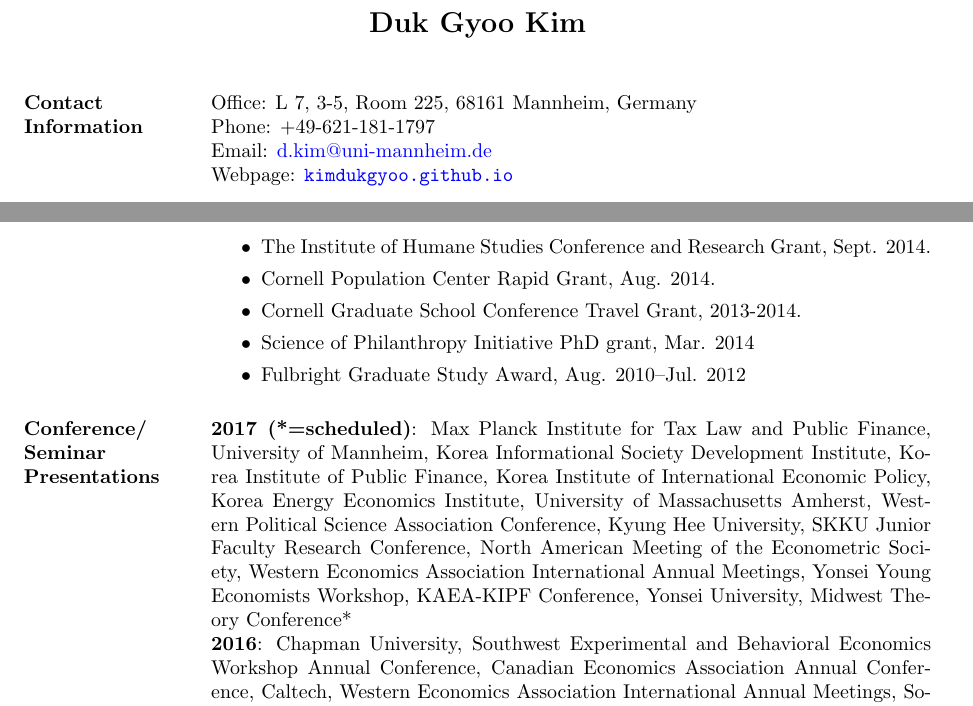
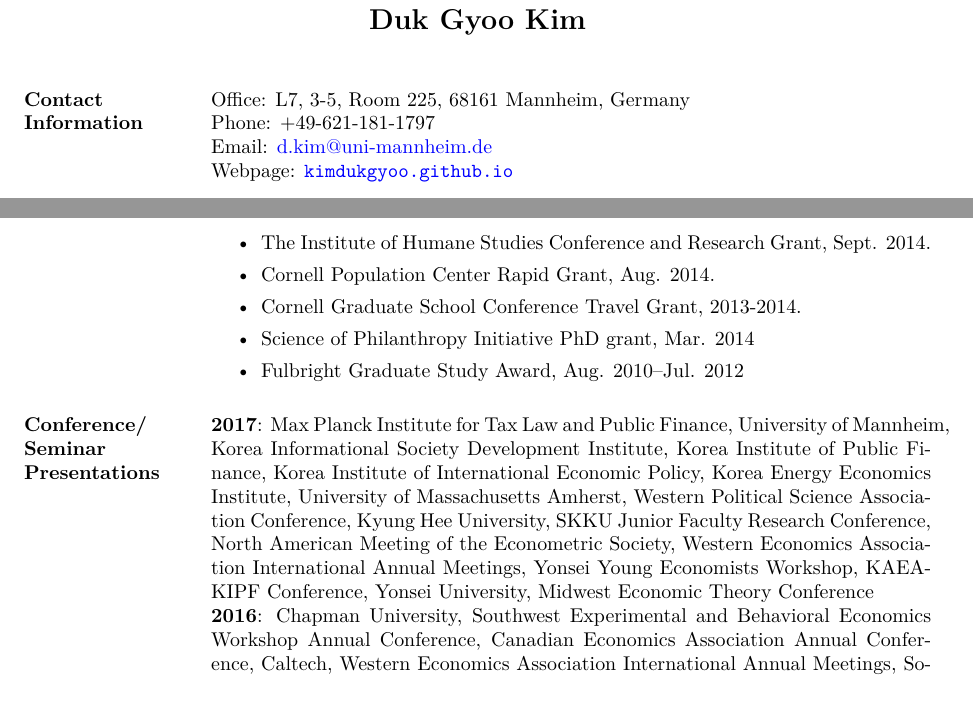
Before and after one commit to kimdukgyoo/kimdukgyoo.github.io, a LaTeX CV (pdfjs/web/CV-DukGyooKim.tex): two parts of pages 1 and 2 of 3, joined at a grey line, cut so that both start at the same text. The pictures show the PDF file pdfjs/web/CV-DukGyooKim.pdf that the author committed with the source.

Commit message:
Add files via upload

```diff
--- a/pdfjs/web/CV-DukGyooKim.tex
+++ b/pdfjs/web/CV-DukGyooKim.tex
@@ -17,7 +17,7 @@
 %\address{Phone: (607) 793-6539\\ E-mail: \href{mailto:dk626@cornell.edu}{dk626@cornell.edu} }
 
 \begin{resume}
-\section{Contact Information} Office: L 7, 3-5, Room 225, 68161 Mannheim, Germany\\
+\section{Contact Information} Office: L7, 3-5, Room 225, 68161 Mannheim, Germany\\
 Phone: +49-621-181-1797\\
 Email: \href{mailto:d.kim@uni-mannheim.de}{d.kim@uni-mannheim.de}\\
 Webpage: \url{kimdukgyoo.github.io}
@@ -128,7 +128,8 @@ Webpage: \url{kimdukgyoo.github.io}
 %\item Dean's Honor of Distinguished Students, Yonsei University, Spring 2005, and Fall 2005
 \end{itemize}
 \section{Conference/ Seminar Presentations}
-\textbf{2017 (*=scheduled)}: Max Planck Institute for Tax Law and Public Finance, University of Mannheim, Korea Informational Society Development Institute, Korea Institute of Public Finance, Korea Institute of International Economic Policy, Korea Energy Economics Institute, University of Massachusetts Amherst, Western Political Science Association Conference, Kyung Hee University, SKKU Junior Faculty Research Conference, North American Meeting of the Econometric Society, Western Economics Association International Annual Meetings, Yonsei Young Economists Workshop, KAEA-KIPF Conference, Yonsei University, Midwest Theory Conference*\\
+\textbf{2017}: Max Planck Institute for Tax Law and Public Finance, University of Mannheim, Korea Informational Society Development Institute, Korea Institute of Public Finance, Korea Institute of International Economic Policy, Korea Energy Economics Institute, University of Massachusetts Amherst, Western Political Science Association Conference, Kyung Hee University, SKKU Junior Faculty Research Conference, North American Meeting of the Econometric Society, Western Economics Association International Annual Meetings, Yonsei Young Economists Workshop, KAEA-KIPF Conference, Yonsei University, Midwest Economic Theory Conference\\
+%\textbf{2017 (*=scheduled)}: Max Planck Institute for Tax Law and Public Finance, University of Mannheim, Korea Informational Society Development Institute, Korea Institute of Public Finance, Korea Institute of International Economic Policy, Korea Energy Economics Institute, University of Massachusetts Amherst, Western Political Science Association Conference, Kyung Hee University, SKKU Junior Faculty Research Conference, North American Meeting of the Econometric Society, Western Economics Association International Annual Meetings, Yonsei Young Economists Workshop, KAEA-KIPF Conference, Yonsei University, Midwest Theory Conference*\\
 \textbf{2016}: Chapman University, Southwest Experimental and Behavioral Economics Workshop Annual Conference, Canadian Economics Association Annual Conference, Caltech, Western Economics Association International Annual Meetings, Sogang University, Seoul National University, KDI School of Public Policy and Management, KAEA-KEA International Conference, Cornell University, Canadian Public Economics Group Conference, North-American ESA Conference, Sonoma State University, Midwest Economic Theory Conference\\
 \textbf{2015}: The 52nd Annual Meetings of the Public Choice Society, The 85th annual conference of the Southern Economic Association\\
 \textbf{2014}: Canadian Economics Association Annual Conference, The Institute of Humane Studies Summer Research Colloquium, KAEA-KEA International Conference, The 9th Economics Graduate Student Conference at Washington University in St. Louis, Canadian Public Economics Group Conference, The 2nd Science of Philanthropy Initiative Conference
```
Also changed, not shown: pdfjs/web/CV-DukGyooKim.pdf, pdfjs/web/CV-DukGyooKim.tex (2 more changed lines).
